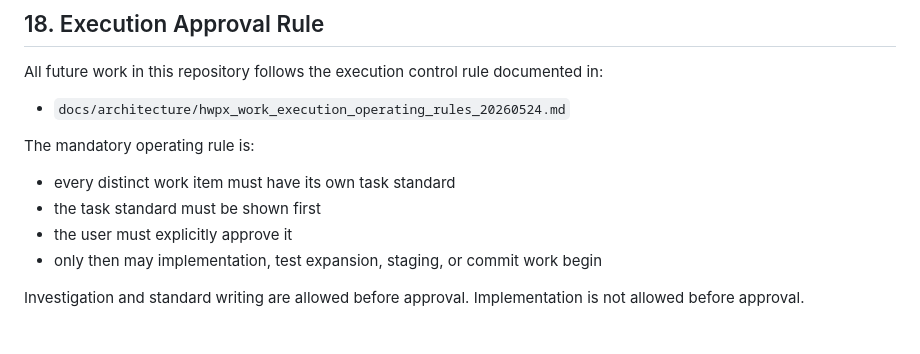
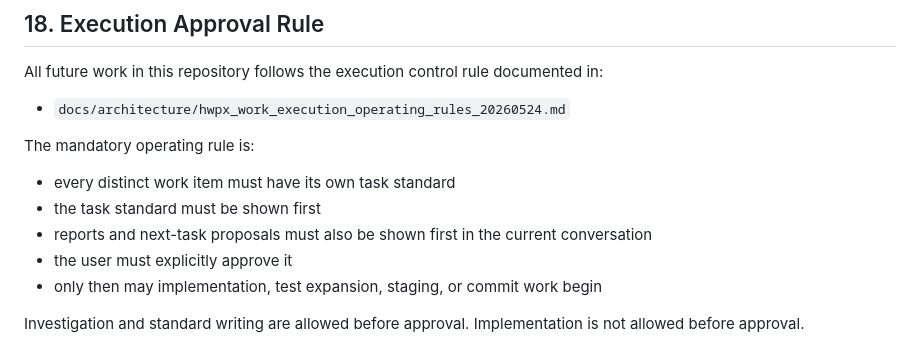
Before and after one commit to JAY-1979-SJW/hwpx-web-office, a Markdown page: docs/reports/HWPX_APP_CURRENT_STATE_STANDARD_20260524.md, the part around the change. Rendered like a GitHub page.

```diff
--- a/docs/reports/HWPX_APP_CURRENT_STATE_STANDARD_20260524.md
+++ b/docs/reports/HWPX_APP_CURRENT_STATE_STANDARD_20260524.md
@@ -503,6 +503,7 @@ All future work in this repository follows the execution control rule documented
 The mandatory operating rule is:
 - every distinct work item must have its own task standard
 - the task standard must be shown first
+- reports and next-task proposals must also be shown first in the current conversation
 - the user must explicitly approve it
 - only then may implementation, test expansion, staging, or commit work begin
 
```
Also changed, not shown: docs/architecture/hwpx_work_execution_operating_rules_20260524.md (+35 -3 lines).
